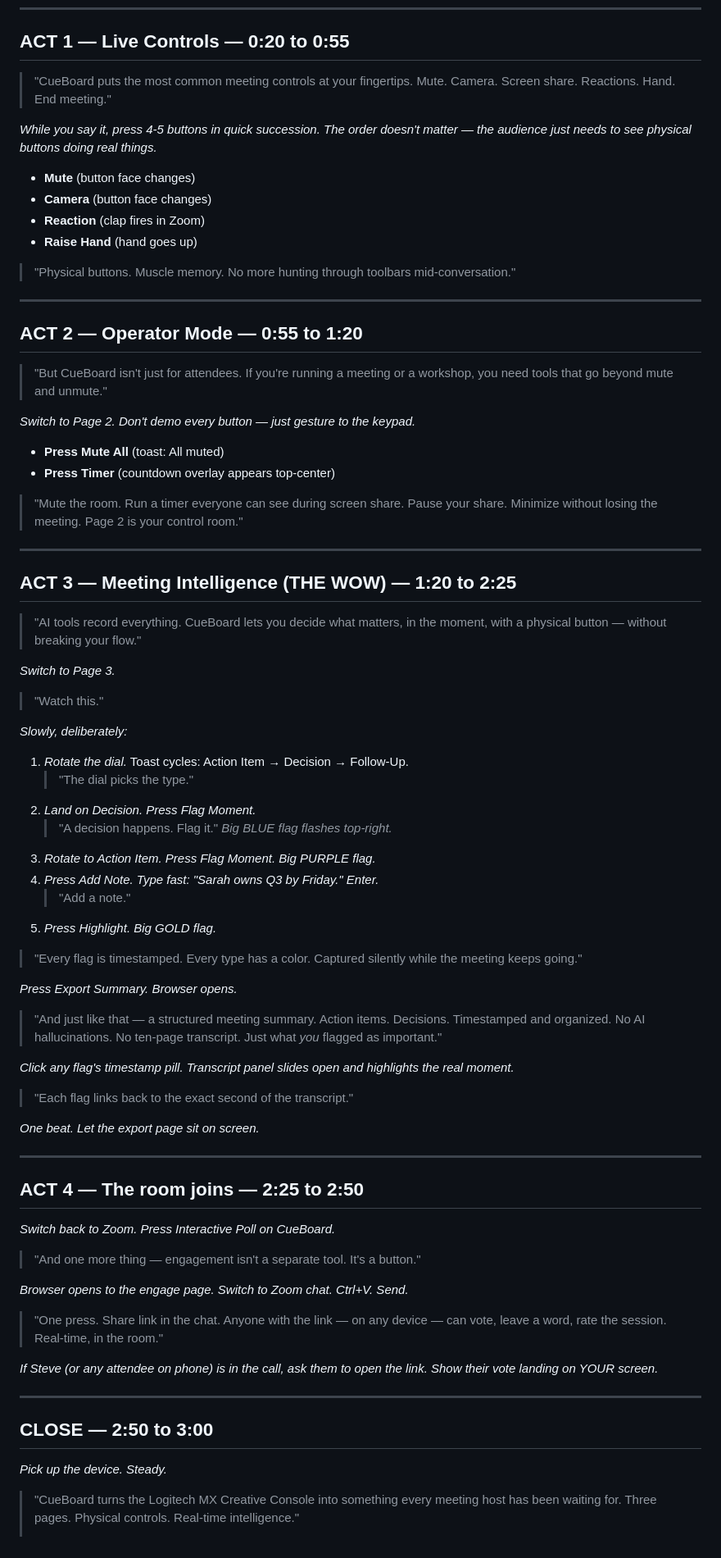
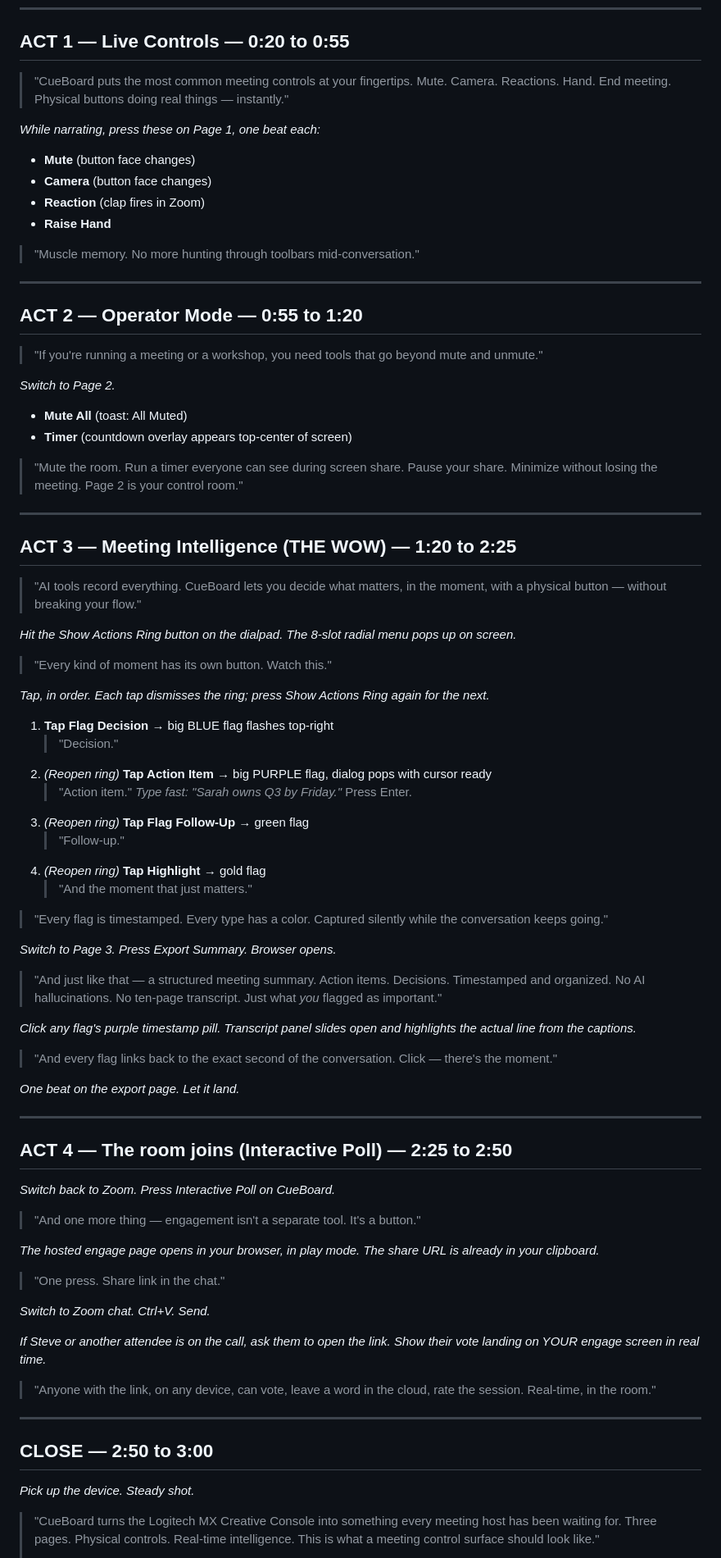
Before and after one commit to TKHatton/CueBoard, a Markdown page: DEMO-SCRIPT.md, the part around one of its changes. Shown at 82% size. GitHub-like rendering.

Commit message:
Demo script: use Action Ring for flag colors, end on Thank you. Add session handoff for fresh chat

```diff
--- a/DEMO-SCRIPT.md
+++ b/DEMO-SCRIPT.md
@@ -19,27 +20,26 @@
 
 ## ACT 1 — Live Controls — 0:20 to 0:55
 
-> "CueBoard puts the most common meeting controls at your fingertips. Mute. Camera. Screen share. Reactions. Hand. End meeting."
+> "CueBoard puts the most common meeting controls at your fingertips. Mute. Camera. Reactions. Hand. End meeting. Physical buttons doing real things — instantly."
 
-*While you say it, press 4-5 buttons in quick succession. The order doesn't matter — the audience just needs to see physical buttons doing real things.*
-
+*While narrating, press these on Page 1, one beat each:*
 - **Mute** (button face changes)
 - **Camera** (button face changes)
 - **Reaction** (clap fires in Zoom)
-- **Raise Hand** (hand goes up)
+- **Raise Hand**
 
-> "Physical buttons. Muscle memory. No more hunting through toolbars mid-conversation."
+> "Muscle memory. No more hunting through toolbars mid-conversation."
 
 ---
 
 ## ACT 2 — Operator Mode — 0:55 to 1:20
 
-> "But CueBoard isn't just for attendees. If you're running a meeting or a workshop, you need tools that go beyond mute and unmute."
+> "If you're running a meeting or a workshop, you need tools that go beyond mute and unmute."
 
-*Switch to Page 2. Don't demo every button — just gesture to the keypad.*
+*Switch to Page 2.*
 
-- **Press Mute All** (toast: All muted)
-- **Press Timer** (countdown overlay appears top-center)
+- **Mute All** (toast: All Muted)
+- **Timer** (countdown overlay appears top-center of screen)
 
 > "Mute the room. Run a timer everyone can see during screen share. Pause your share. Minimize without losing the meeting. Page 2 is your control room."
 
@@ -49,55 +49,57 @@
 
 > "AI tools record everything. CueBoard lets you decide what matters, in the moment, with a physical button — without breaking your flow."
 
-*Switch to Page 3.*
+*Hit the Show Actions Ring button on the dialpad. The 8-slot radial menu pops up on screen.*
 
-> "Watch this."
+> "Every kind of moment has its own button. Watch this."
 
-*Slowly, deliberately:*
+*Tap, in order. Each tap dismisses the ring; press Show Actions Ring again for the next.*
 
-1. *Rotate the dial.* Toast cycles: Action Item → Decision → Follow-Up.
-   > "The dial picks the type."
-2. *Land on Decision. Press Flag Moment.*
-   > "A decision happens. Flag it."
-   *Big BLUE flag flashes top-right.*
-3. *Rotate to Action Item. Press Flag Moment.*
-   *Big PURPLE flag.*
-4. *Press Add Note. Type fast: "Sarah owns Q3 by Friday." Enter.*
-   > "Add a note."
-5. *Press Highlight.*
-   *Big GOLD flag.*
+1. **Tap Flag Decision** → big BLUE flag flashes top-right
+   > "Decision."
+2. *(Reopen ring)* **Tap Action Item** → big PURPLE flag, dialog pops with cursor ready
+   > "Action item."
+   *Type fast: "Sarah owns Q3 by Friday."* Press Enter.
+3. *(Reopen ring)* **Tap Flag Follow-Up** → green flag
+   > "Follow-up."
+4. *(Reopen ring)* **Tap Highlight** → gold flag
+   > "And the moment that just matters."
 
-> "Every flag is timestamped. Every type has a color. Captured silently while the meeting keeps going."
+> "Every flag is timestamped. Every type has a color. Captured silently while the conversation keeps going."
 
-*Press Export Summary. Browser opens.*
+*Switch to Page 3. Press Export Summary. Browser opens.*
 
 > "And just like that — a structured meeting summary. Action items. Decisions. Timestamped and organized. No AI hallucinations. No ten-page transcript. Just what *you* flagged as important."
 
-*Click any flag's timestamp pill. Transcript panel slides open and highlights the real moment.*
+*Click any flag's purple timestamp pill. Transcript panel slides open and highlights the actual line from the captions.*
 
-> "Each flag links back to the exact second of the transcript."
+> "And every flag links back to the exact second of the conversation. Click — there's the moment."
 
-*One beat. Let the export page sit on screen.*
+*One beat on the export page. Let it land.*
 
 ---
 
-## ACT 4 — The room joins — 2:25 to 2:50
+## ACT 4 — The room joins (Interactive Poll) — 2:25 to 2:50
 
 *Switch back to Zoom. Press Interactive Poll on CueBoard.*
 
 > "And one more thing — engagement isn't a separate tool. It's a button."
 
-*Browser opens to the engage page. Switch to Zoom chat. Ctrl+V. Send.*
+*The hosted engage page opens in your browser, in play mode. The share URL is already in your clipboard.*
 
-> "One press. Share link in the chat. Anyone with the link — on any device — can vote, leave a word, rate the session. Real-time, in the room."
+> "One press. Share link in the chat."
 
-*If Steve (or any attendee on phone) is in the call, ask them to open the link. Show their vote landing on YOUR screen.*
+*Switch to Zoom chat. Ctrl+V. Send.*
+
+*If Steve or another attendee is on the call, ask them to open the link. Show their vote landing on YOUR engage screen in real time.*
+
+> "Anyone with the link, on any device, can vote, leave a word in the cloud, rate the session. Real-time, in the room."
 
 ---
 
 ## CLOSE — 2:50 to 3:00
 
-*Pick up the device. Steady.*
+*Pick up the device. Steady shot.*
 
-> "CueBoard turns the Logitech MX Creative Console into something every meeting host has been waiting for. Three pages. Physical controls. Real-time intelligence."
+> "CueBoard turns the Logitech MX Creative Console into something every meeting host has been waiting for. Three pages. Physical controls. Real-time intelligence. This is what a meeting control surface should look like."
 >
```
Also changed, not shown: other parts of DEMO-SCRIPT.md (+25 -31 lines), SESSION-HANDOFF.md (added, +106 -0 lines).
